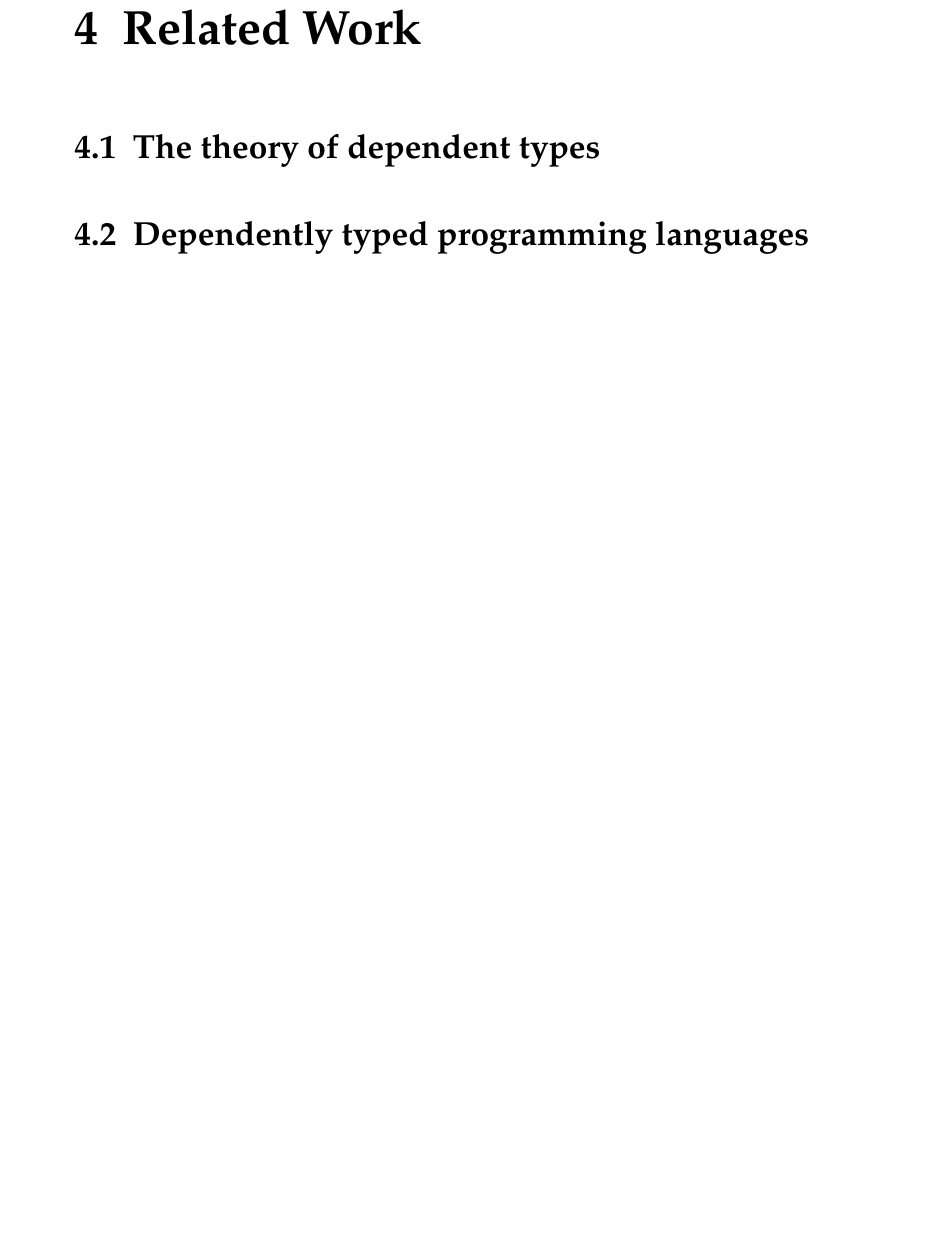
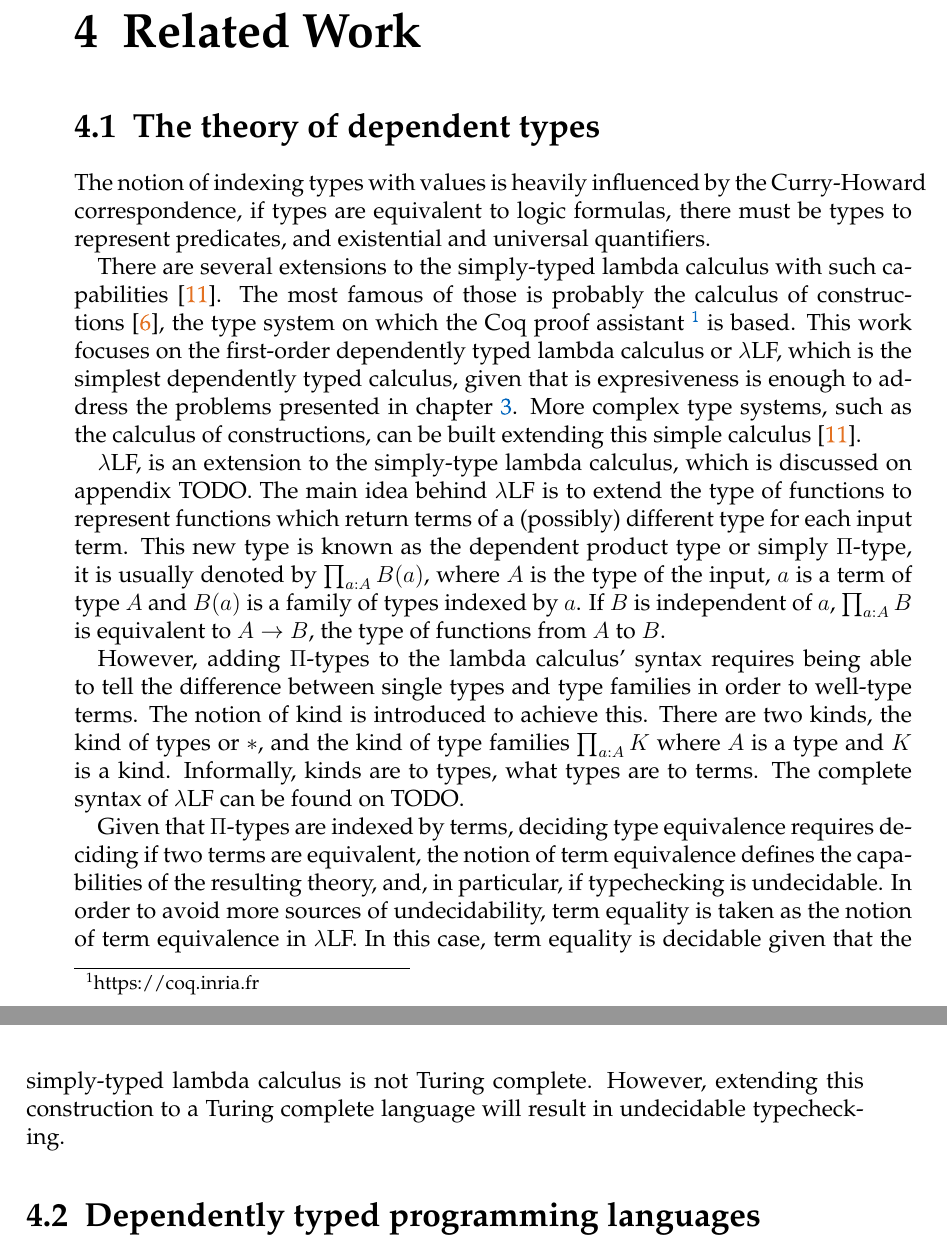
Before and after one commit to FLAGlab/bounded-const-generics-rust, a LaTeX thesis (document/main.tex, which reads document/chapters/related_work.tex): part of page 21 of 28 before the commit and two parts of pages 21 and 22 of 28 after it, the two joined at a grey line, cut so that both start at the same text, the shorter picture padded with empty space. Compiled offline with pdfLaTeX; a LaTeX package or settings file that is missing is left out; an older LaTeX class or package is replaced by its successor.

Commit message:
Add section about pi-types

```diff
--- a/document/chapters/related_work.tex
+++ b/document/chapters/related_work.tex
@@ -2,6 +2,44 @@
 \chapter{Related Work} \label{chapter:related_work}
 
 \section{The theory of dependent types}
+The notion of indexing types with values is heavily influenced by the Curry-Howard
+correspondence, if types are equivalent to logic formulas, there must be types
+to represent predicates, and existential and universal quantifiers.
+
+There are several extensions to the simply-typed lambda calculus with such
+capabilities~\cite{pierce}. The most famous of those is probably the calculus of
+constructions~\cite{coc}, the type system on which the Coq proof assistant
+\footnote{https://coq.inria.fr} is based. This work focuses on the first-order
+dependently typed lambda calculus or $\lambda$LF, which is the simplest
+dependently typed calculus, given that is expresiveness is enough to address the
+problems presented in chapter \ref{chapter:motivation}. More complex type
+systems, such as the calculus of constructions, can be built extending this
+simple calculus~\cite{pierce}.
+
+$\lambda$LF, is an extension to the simply-type lambda calculus, which is
+discussed on appendix TODO. The main idea behind $\lambda$LF is to extend the
+type of functions to represent functions which return terms of a (possibly)
+different type for each input term. This new type is known as the dependent
+product type or simply $\Pi$-type, it is usually denoted by $\prod_{a:A} B(a)$,
+where $A$ is the type of the input, $a$ is a term of type $A$ and $B(a)$ is a
+family of types indexed by $a$. If $B$ is independent of $a$, $\prod_{a:A} B$ is
+equivalent to $A \rightarrow B$, the type of functions from $A$ to $B$.
+
+However, adding $\Pi$-types to the lambda calculus' syntax requires being able
+to tell the difference between single types and type families in order to
+well-type terms. The notion of kind is introduced to achieve this. There are two
+kinds, the kind of types or $*$, and the kind of type families $\prod_{a:A}K$
+where $A$ is a type and $K$ is a kind. Informally, kinds are to types, what
+types are to terms. The complete syntax of $\lambda$LF can be found on TODO.
+
+Given that $\Pi$-types are indexed by terms, deciding type equivalence requires
+deciding if two terms are equivalent, the notion of term equivalence defines the
+capabilities of the resulting theory, and, in particular, if typechecking is
+undecidable. In order to avoid more sources of undecidability, term equality is
+taken as the notion of term equivalence in $\lambda$LF. In this case, term
+equality is decidable given that the simply-typed lambda calculus is not Turing
+complete. However, extending this construction to a Turing complete language
+will result in undecidable typechecking.
 
 \section{Dependently typed programming languages}
 
```
Also changed, not shown: document/bibliography/literature.bib (+20 -0 lines), document/chapters/related_work.tex (4 more changed lines).
